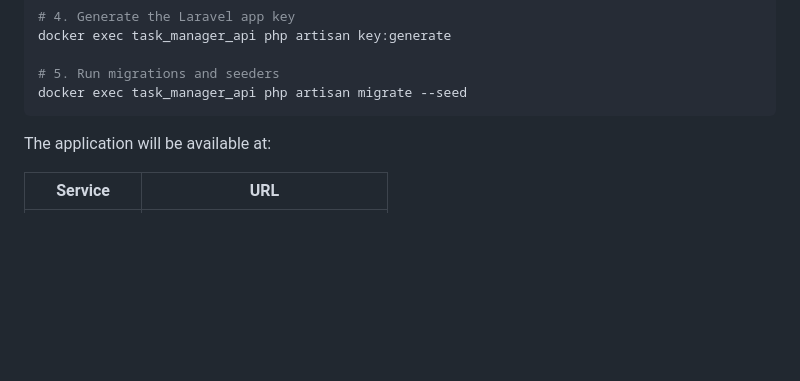
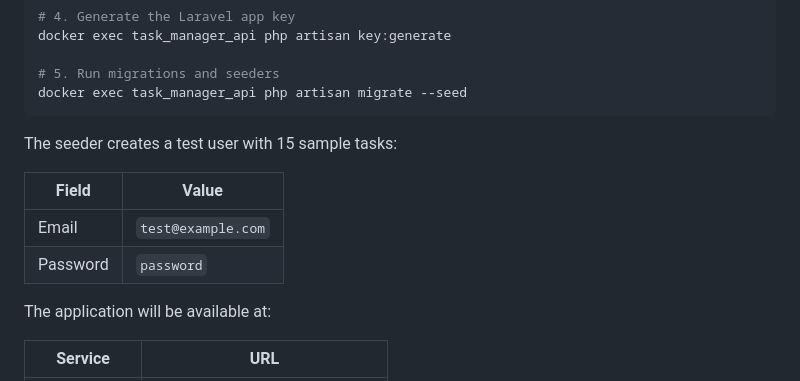
Before and after one commit to estefanoquiriconi/task-manager, a Markdown page: README.md, the part around the change. Rendered like a GitHub page; blank space fills up the shorter version.

Commit message:
docs: update README to include details about the test user and sample tasks created by the seeder

````diff
--- a/README.md
+++ b/README.md
@@ -38,6 +38,13 @@ docker exec task_manager_api php artisan key:generate
 # 5. Run migrations and seeders
 docker exec task_manager_api php artisan migrate --seed
 ```
+
+The seeder creates a test user with 15 sample tasks:
+
+| Field | Value |
+|-------|-------|
+| Email | `test@example.com` |
+| Password | `password` |
 
 The application will be available at:
 
````
